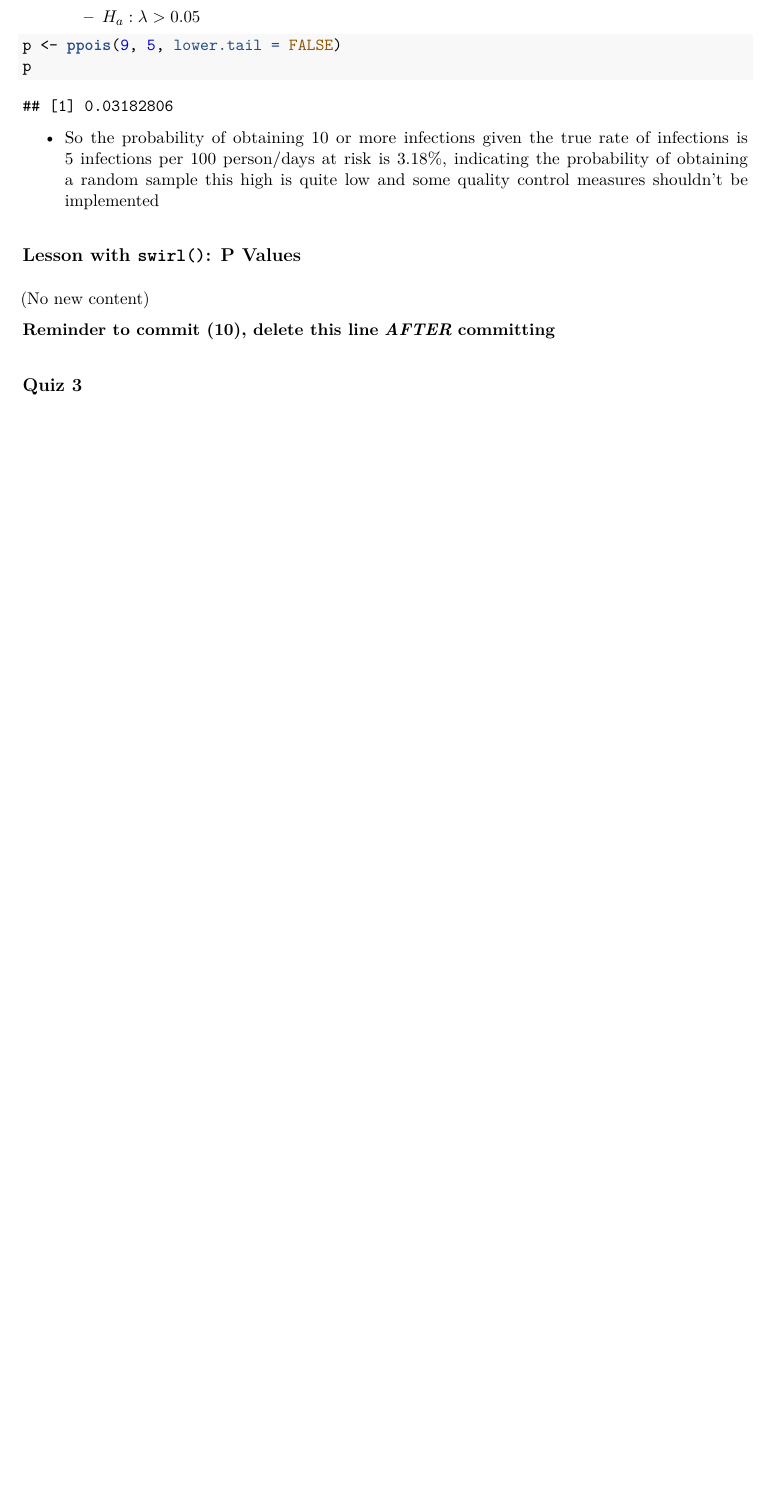
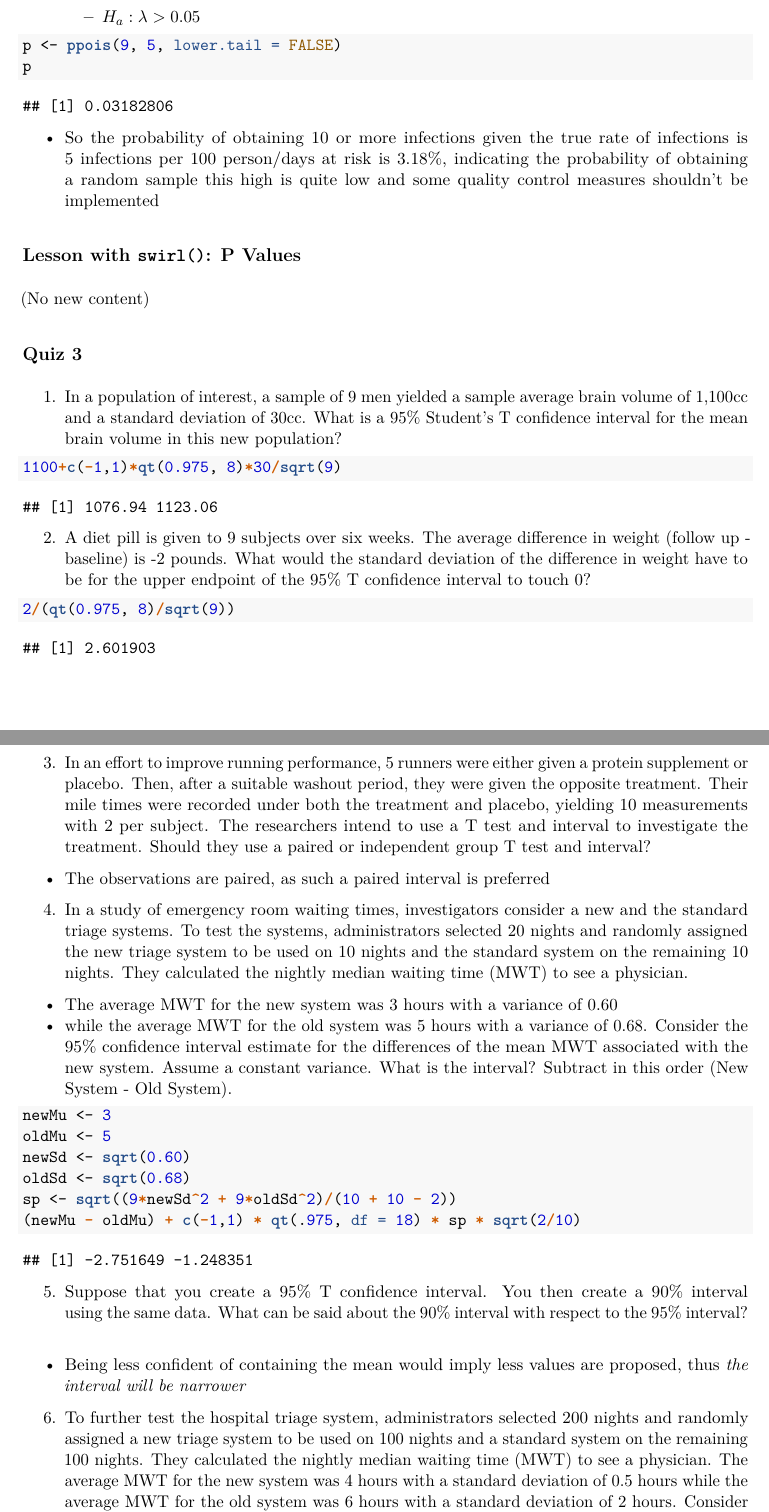
Before and after one commit to PhiPrime/-StatisticalInferenceNotes, an R Markdown document (StatisticalInferenceNotes.Rmd): part of page 51 of 52 before the commit and two parts of pages 51 and 52 of 54 after it, the two joined at a grey line, cut so that both start at the same text, the shorter picture padded with empty space. The pictures show the output file StatisticalInferenceNotes.pdf that the author committed with the source.

Commit message:
Section S3 Commit

````diff
--- a/StatisticalInferenceNotes.Rmd
+++ b/StatisticalInferenceNotes.Rmd
@@ -1309,6 +1309,37 @@ p
 ## Lesson with `swirl()`: P Values
 (No new content)
 
-**Reminder to commit (10), delete this line** ***AFTER*** **committing**
+## Quiz 3
 
-## Quiz 3
+1. In a population of interest, a sample of 9 men yielded a sample average brain volume of 1,100cc and a standard deviation of 30cc. What is a 95% Student's T confidence interval for the mean brain volume in this new population?
+```{r}
+1100+c(-1,1)*qt(0.975, 8)*30/sqrt(9)
+```
+
+2. A diet pill is given to 9 subjects over six weeks. The average difference in weight (follow up - baseline) is -2 pounds. What would the standard deviation of the difference in weight have to be for the upper endpoint of the 95% T confidence interval to touch 0?
+```{r}
+2/(qt(0.975, 8)/sqrt(9))
+```
+
+3. In an effort to improve running performance, 5 runners were either given a protein supplement or placebo. Then, after a suitable washout period, they were given the opposite treatment. Their mile times were recorded under both the treatment and placebo, yielding 10 measurements with 2 per subject. The researchers intend to use a T test and interval to investigate the treatment. Should they use a paired or independent group T test and interval?
+
+* The observations are paired, as such a paired interval is preferred
+
+4. In a study of emergency room waiting times, investigators consider a new and the standard triage systems. To test the systems, administrators selected 20 nights and randomly assigned the new triage system to be used on 10 nights and the standard system on the remaining 10 nights. They calculated the nightly median waiting time (MWT) to see a physician.
+* The average MWT for the new system was 3 hours with a variance of 0.60
+* while the average MWT for the old system was 5 hours with a variance of 0.68.
+Consider the 95% confidence interval estimate for the differences of the mean MWT associated with the new system. Assume a constant variance. What is the interval? Subtract in this order (New System - Old System).
+
+```{r}
+newMu <- 3
+oldMu <- 5
+newSd <- sqrt(0.60)
+oldSd <- sqrt(0.68)
+sp <- sqrt((9*newSd^2 + 9*oldSd^2)/(10 + 10 - 2))
+(newMu - oldMu) + c(-1,1) * qt(.975, df = 18) * sp * sqrt(2/10)
+```
+
+5. Suppose that you create a 95% T confidence interval. You then create a 90% interval using the same data. What can be said about the 90% interval with respect to the 95% interval?
+* Being less confident of containing the mean would imply less values are proposed, thus *the interval will be narrower*
+
+6. To further test the hospital triage system, administrators selected 200 nights and randomly assigned a new triage system to be used on 100 nights and a standard system on the remaining 100 nights. They calculated the nightly median waiting time (MWT) to see a physician. The average MWT for the new system was 4 hours with a standard deviation of 0.5 hours while the average MWT for the old system was 6 hours with a standard deviation of 2 hours. Consider the hypothesis of a decrease in the mean MWT associated with the new treatment.
````
Also changed, not shown: StatisticalInferenceNotes.pdf, StatisticalInferenceNotes.Rmd (22 more changed lines).
